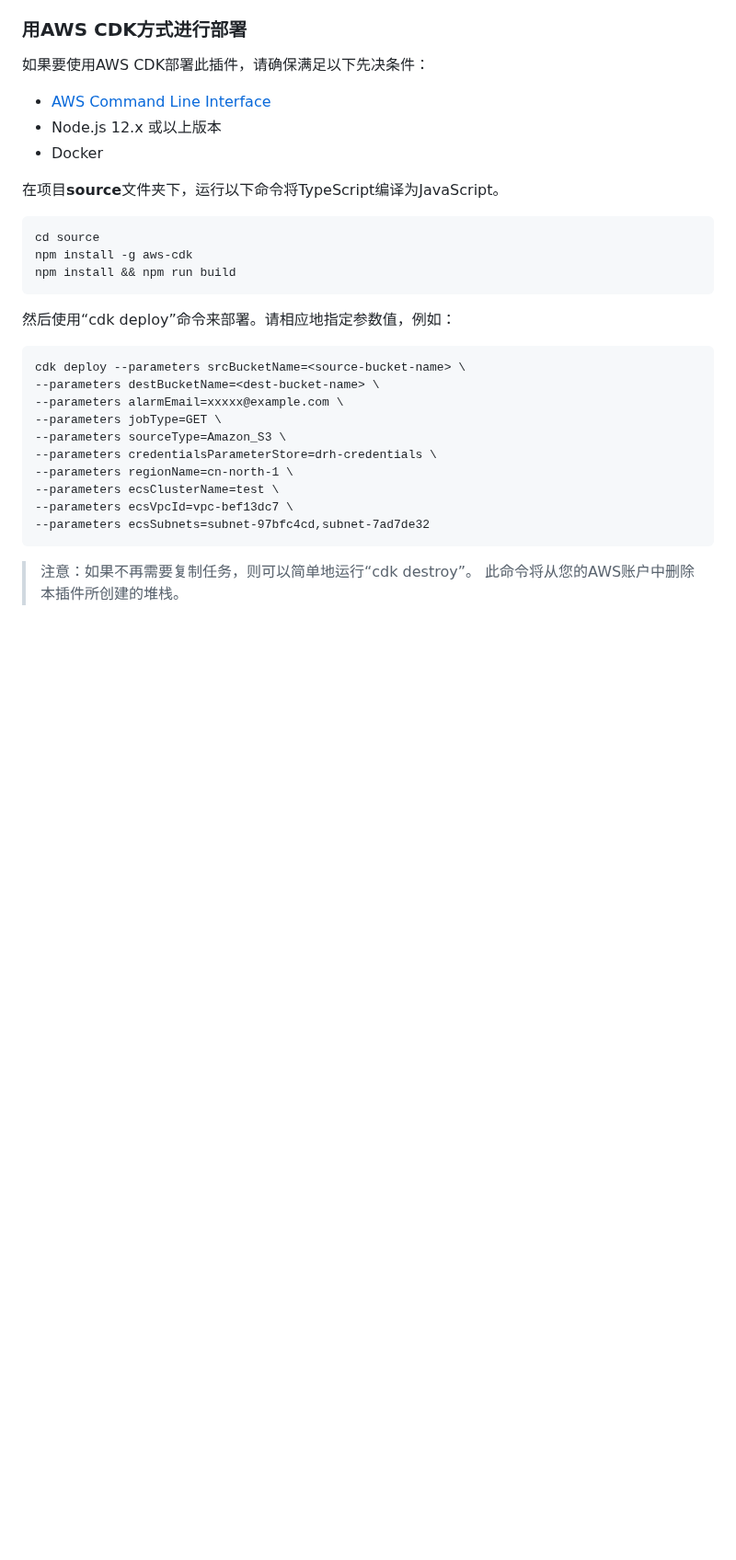
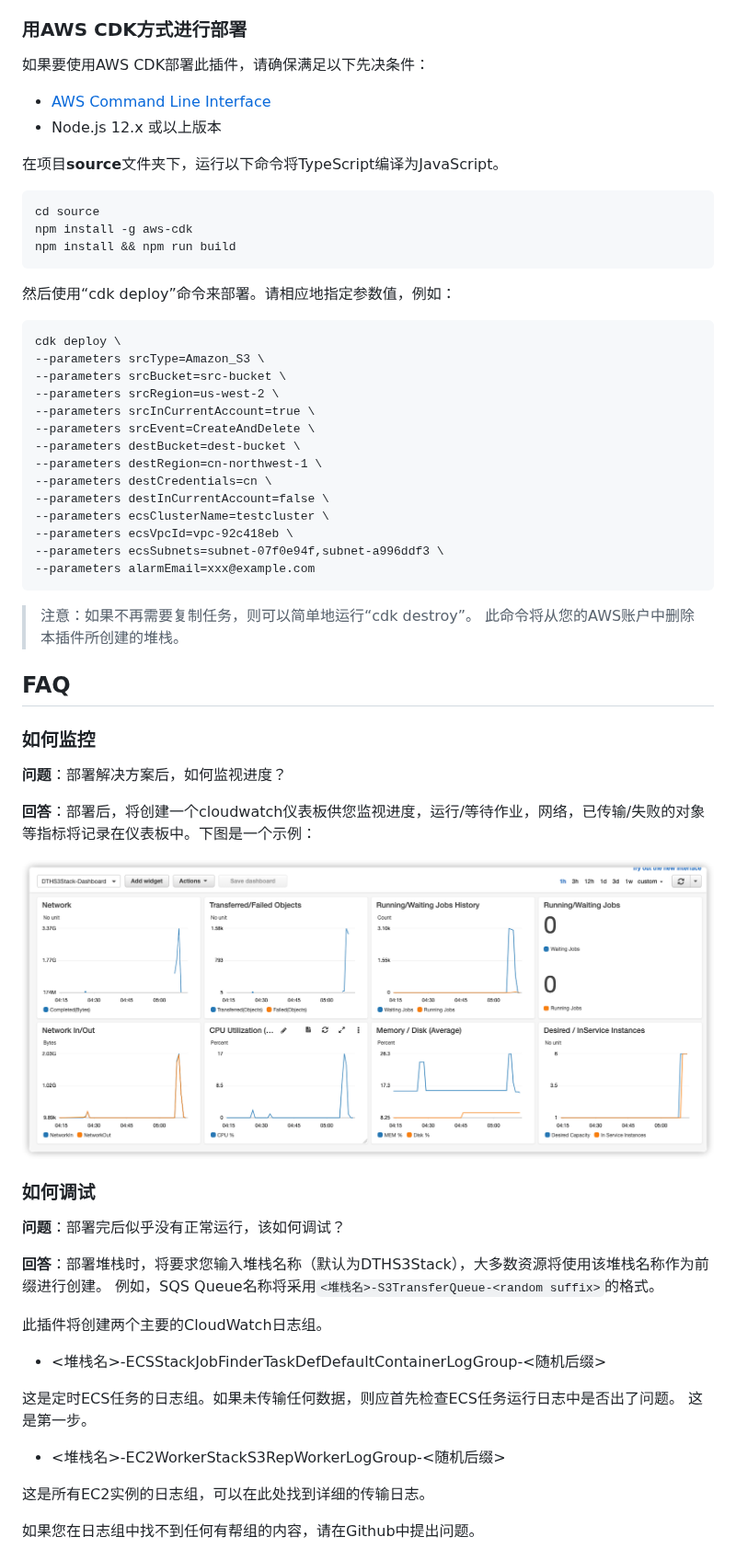
Before and after one commit to awslabs/amazon-s3-data-replication-hub-plugin, a Markdown page: README_CN.md, the part around one of its changes. Shown at 92% size. Rendered like a GitHub page; pictures changed too: docs/dashboard.png (added); blank space fills up the shorter version.

Commit message:
docs: Update readme for v2

````diff
--- a/README_CN.md
+++ b/README_CN.md
@@ -123,7 +132,6 @@ _本项目（AWS Date Replication Hub - S3 Plugin）是基于[huangzbaws@](https
 
 * [AWS Command Line Interface](https://aws.amazon.com/cli/)
 * Node.js 12.x 或以上版本
-* Docker
 
 在项目**source**文件夹下，运行以下命令将TypeScript编译为JavaScript。
 
@@ -136,16 +144,49 @@ npm install && npm run build
 然后使用“cdk deploy”命令来部署。请相应地指定参数值，例如：
 
 ```
-cdk deploy --parameters srcBucketName=<source-bucket-name> \
---parameters destBucketName=<dest-bucket-name> \
---parameters alarmEmail=xxxxx@example.com \
---parameters jobType=GET \
---parameters sourceType=Amazon_S3 \
---parameters credentialsParameterStore=drh-credentials \
---parameters regionName=cn-north-1 \
---parameters ecsClusterName=test \
---parameters ecsVpcId=vpc-bef13dc7 \
---parameters ecsSubnets=subnet-97bfc4cd,subnet-7ad7de32
+cdk deploy \
+--parameters srcType=Amazon_S3 \
+--parameters srcBucket=src-bucket \
+--parameters srcRegion=us-west-2 \
+--parameters srcInCurrentAccount=true \
+--parameters srcEvent=CreateAndDelete \
+--parameters destBucket=dest-bucket \
+--parameters destRegion=cn-northwest-1 \
+--parameters destCredentials=cn \
+--parameters destInCurrentAccount=false \
+--parameters ecsClusterName=testcluster \
+--parameters ecsVpcId=vpc-92c418eb \
+--parameters ecsSubnets=subnet-07f0e94f,subnet-a996ddf3 \
+--parameters alarmEmail=xxx@example.com
 ```
 
 > 注意：如果不再需要复制任务，则可以简单地运行“cdk destroy”。 此命令将从您的AWS账户中删除本插件所创建的堆栈。
+
+## FAQ
+
+### 如何监控
+
+**问题**：部署解决方案后，如何监视进度？
+
+**回答**：部署后，将创建一个cloudwatch仪表板供您监视进度，运行/等待作业，网络，已传输/失败的对象等指标将记录在仪表板中。下图是一个示例：
+
+![Cloudwatch Dashboard Example](docs/dashboard.png)
+
+### 如何调试
+
+**问题**：部署完后似乎没有正常运行，该如何调试？
+
+**回答**：部署堆栈时，将要求您输入堆栈名称（默认为DTHS3Stack），大多数资源将使用该堆栈名称作为前缀进行创建。 例如，SQS Queue名称将采用`<堆栈名>-S3TransferQueue-<random suffix>`的格式。
+
+此插件将创建两个主要的CloudWatch日志组。
+
+- &lt;堆栈名&gt;-ECSStackJobFinderTaskDefDefaultContainerLogGroup-&lt;随机后缀&gt;
+
+这是定时ECS任务的日志组。如果未传输任何数据，则应首先检查ECS任务运行日志中是否出了问题。 这是第一步。
+
+- &lt;堆栈名&gt;-EC2WorkerStackS3RepWorkerLogGroup-&lt;随机后缀&gt;
+
+这是所有EC2实例的日志组，可以在此处找到详细的传输日志。
+
+如果您在日志组中找不到任何有帮组的内容，请在Github中提出问题。
+
````
Also changed, not shown: other parts of README_CN.md (+75 -51 lines), README.md (+22 -25 lines).
